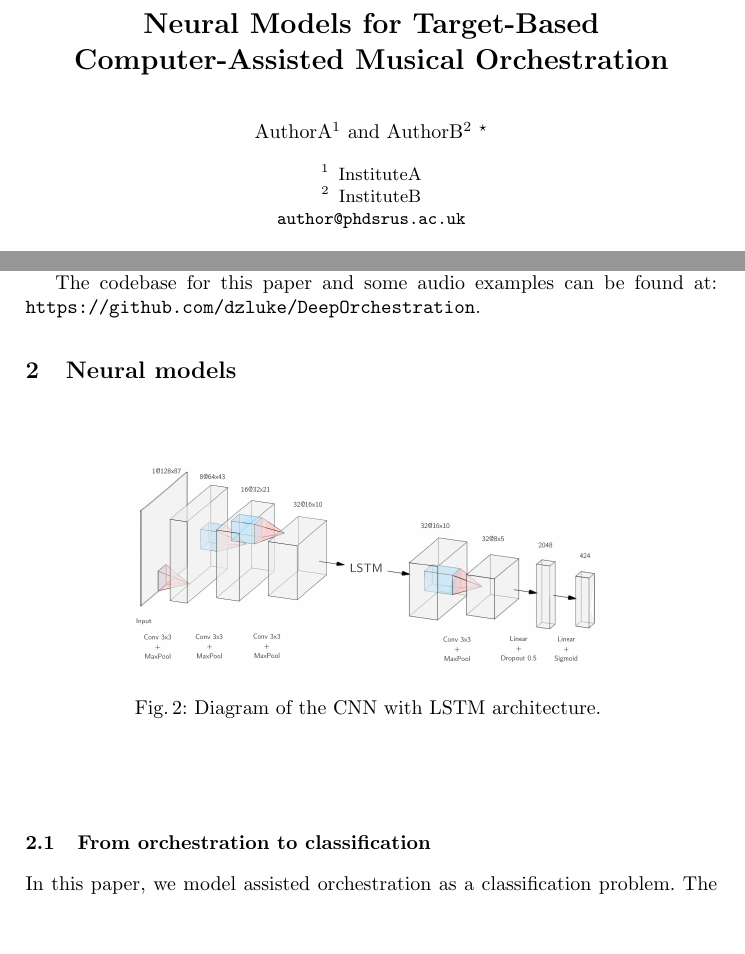
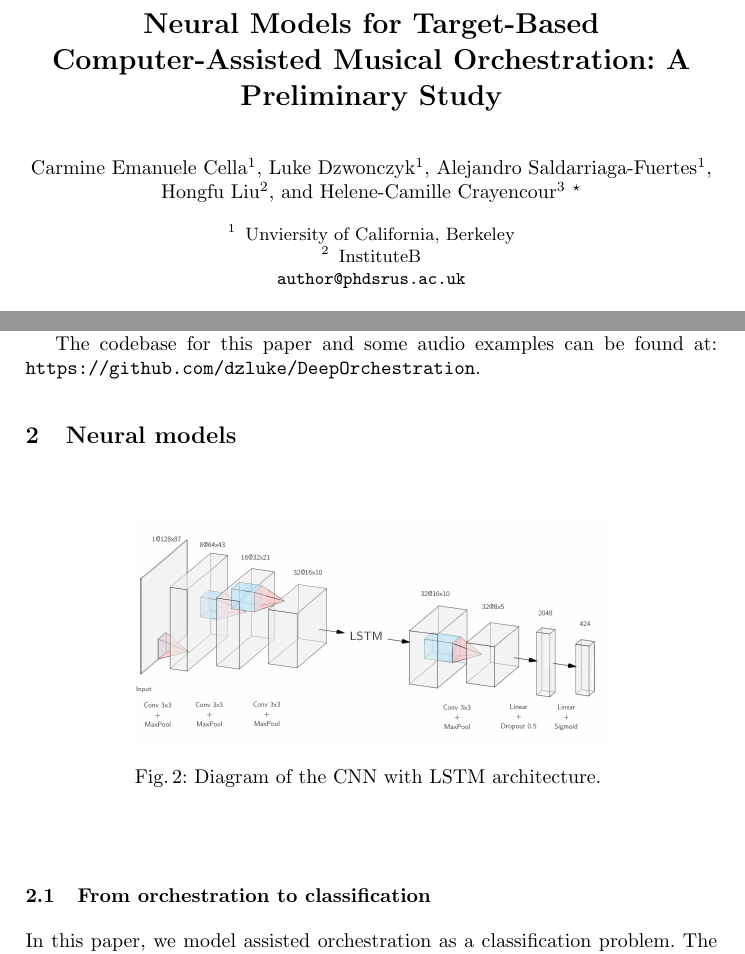
Before and after one commit to dzluke/DeepOrchestration, a LaTeX paper (paper/aimusic2020/paper.tex): two parts of pages 1 and 3 of 14, joined at a grey line, cut so that both start at the same text, the shorter picture padded with empty space. Compiled offline with pdfLaTeX.

Commit message:
Add authors, titles and minor formatting changes

```diff
--- a/paper/aimusic2020/paper.tex
+++ b/paper/aimusic2020/paper.tex
@@ -23,6 +23,7 @@
 \usepackage{graphicx}
 \usepackage{caption}
 \usepackage{subcaption}
+\captionsetup{compatibility=false}
 \usepackage{url}
 \usepackage{apacite}
 \newcommand{\keywords}[1]{\par\addvspace\baselineskip
@@ -35,10 +36,10 @@
 \mainmatter  % start of an individual contribution
 
 % first the title is needed
-\title{Neural Models for Target-Based Computer-Assisted Musical Orchestration}
+\title{Neural Models for Target-Based Computer-Assisted Musical Orchestration: A Preliminary Study}
 
 % a short form should be given in case it is too long for the running head
-\titlerunning{Running Title}
+\titlerunning{Neural Models for Target-Based Computer-Assisted Musical Orchestration}
 
 % the name(s) of the author(s) follow(s) next
 %
@@ -46,14 +47,14 @@
 % their surnames. This ensures that the names appear correctly in
 % the running heads and the author index.
 %
-\author{AuthorA\inst{1}\and AuthorB\inst{2} \thanks{Please place acknowledgement here.}}
+\author{Carmine Emanuele Cella\inst{1}\and Luke Dzwonczyk\inst{1}\and Alejandro Saldarriaga-Fuertes\inst{1}\and Hongfu Liu\inst{2}\and Helene-Camille Crayencour\inst{3} \thanks{Please place acknowledgement here.}}
 %
 % if the names of the authors are too long for the running head, please use the format: AuthorA et al.
-\authorrunning{AuthorA and AuthorB (or AuthorA et al. if too long)}
+\authorrunning{Carmine Emanuele Cella et al.}
 
 % the affiliations are given next; don't give your e-mail address
 % unless you accept that it will be published
-\institute{InstituteA \and InstituteB\\ \email{author@phdsrus.ac.uk}}
+\institute{Unviersity of California, Berkeley \and InstituteB\\ \email{author@phdsrus.ac.uk}}
 
 %
 % NB: a more complex sample for affiliations and the mapping to the
@@ -101,10 +103,9 @@ The codebase for this paper and some audio examples can be found at: \url{https:
 
 
 \begin{figure}
-\begin{center}
-\includegraphics[scale=0.22]{../latex/figs/CNN_LSTM_diagram.png}
-\caption{Diagram of the CNN with LSTM architecture. \label{cnn_lstm}}
-\end{center}
+	\centering
+	\includegraphics[scale=0.22]{../latex/figs/CNN_LSTM_diagram.png}
+	\caption{Diagram of the CNN with LSTM architecture. \label{cnn_lstm}}
 \end{figure}
 
 \subsection{From orchestration to classification}
```
Also changed, not shown: paper/aimusic2020/paper.tex (40 more changed lines).
